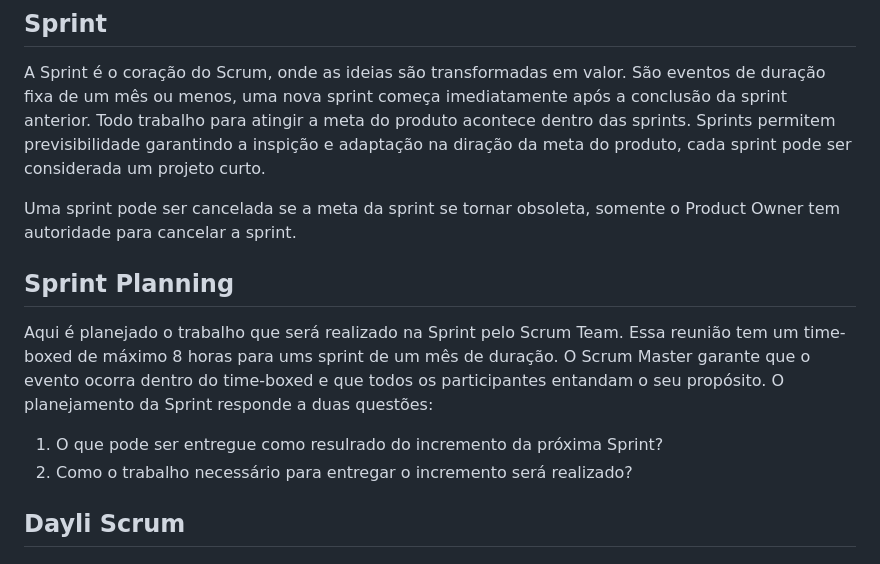
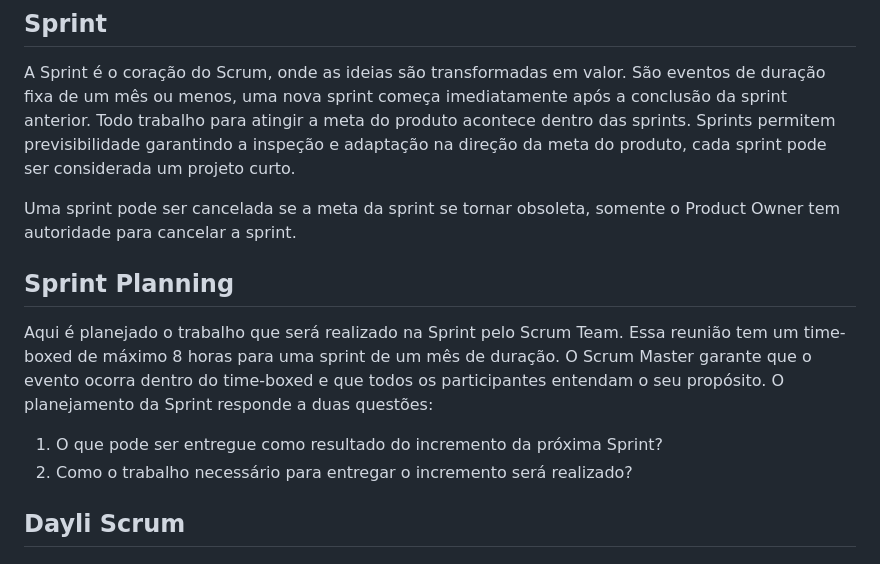
Before and after one commit to davihelisson/FATEC-API-Under_Devs, a Markdown page: Documentação/5. Conteudo SCRUM.md, the part around one of its changes. Rendered like a GitHub page.

```diff
--- a/Documentação/5. Conteudo SCRUM.md
+++ b/Documentação/5. Conteudo SCRUM.md
@@ -99,15 +99,15 @@ Como o Scrum Master serve à Organização:
 ## Sprint
 
 A Sprint é o coração do Scrum, onde as ideias são transformadas em valor. São eventos de duração fixa de um mês ou menos, uma nova sprint começa imediatamente após a conclusão da sprint anterior. Todo trabalho para atingir a meta do produto acontece dentro das sprints.
-Sprints permitem previsibilidade garantindo a inspição e adaptação na diração da meta do produto, cada sprint pode ser considerada um projeto curto.
+Sprints permitem previsibilidade garantindo a inspeção e adaptação na direção da meta do produto, cada sprint pode ser considerada um projeto curto.
 
 Uma sprint pode ser cancelada se a meta da sprint se tornar obsoleta, somente o Product Owner tem autoridade para cancelar a sprint.
 
 ## Sprint Planning
 
-Aqui é planejado o trabalho que será realizado na Sprint pelo Scrum Team. Essa reunião tem um time-boxed de máximo 8 horas para ums sprint de um mês de duração. O Scrum Master garante que o evento ocorra dentro do time-boxed e que todos os participantes entandam o seu propósito.
+Aqui é planejado o trabalho que será realizado na Sprint pelo Scrum Team. Essa reunião tem um time-boxed de máximo 8 horas para uma sprint de um mês de duração. O Scrum Master garante que o evento ocorra dentro do time-boxed e que todos os participantes entendam o seu propósito.
 O planejamento da Sprint responde a duas questões:
-1. O que pode ser entregue como resulrado do incremento da próxima Sprint?
+1. O que pode ser entregue como resultado do incremento da próxima Sprint?
 2. Como o trabalho necessário para entregar o incremento será realizado?
 
 ## Dayli Scrum
```
Also changed, not shown: other parts of Documentação/5. Conteudo SCRUM.md (+9 -9 lines).
